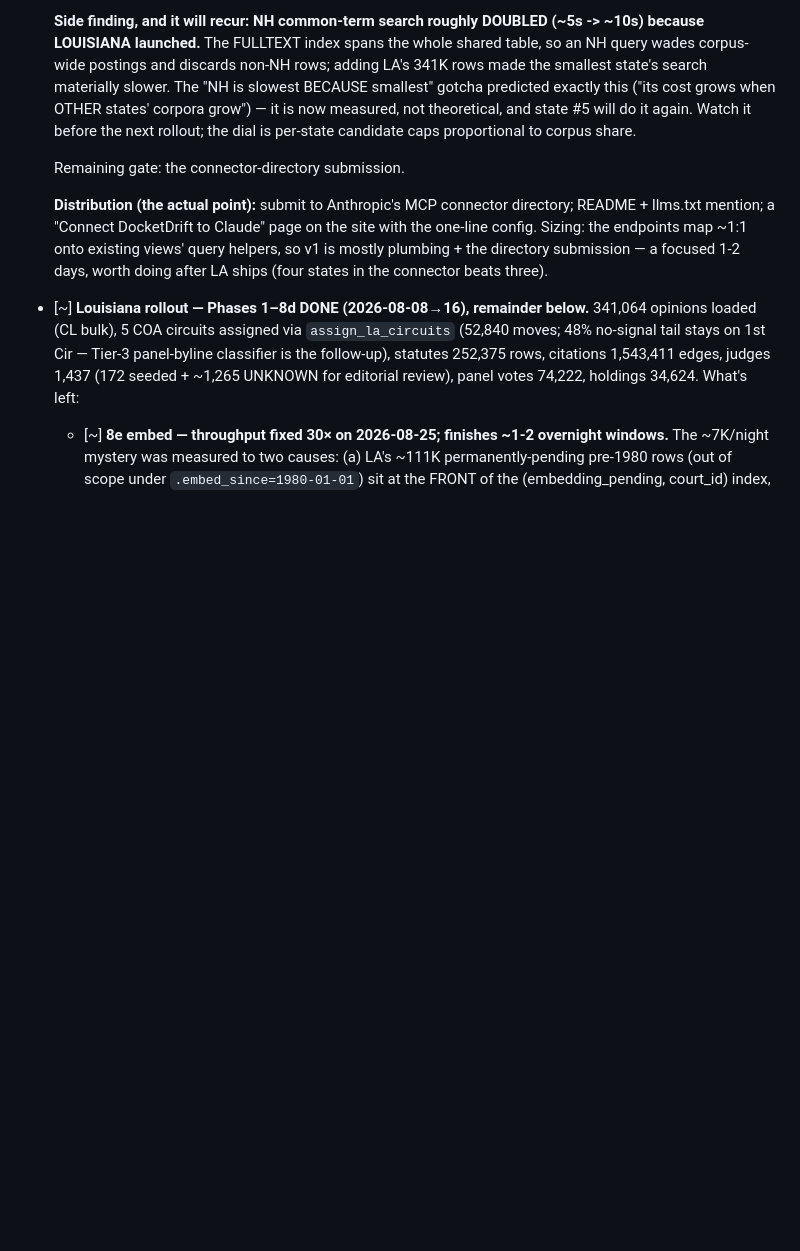
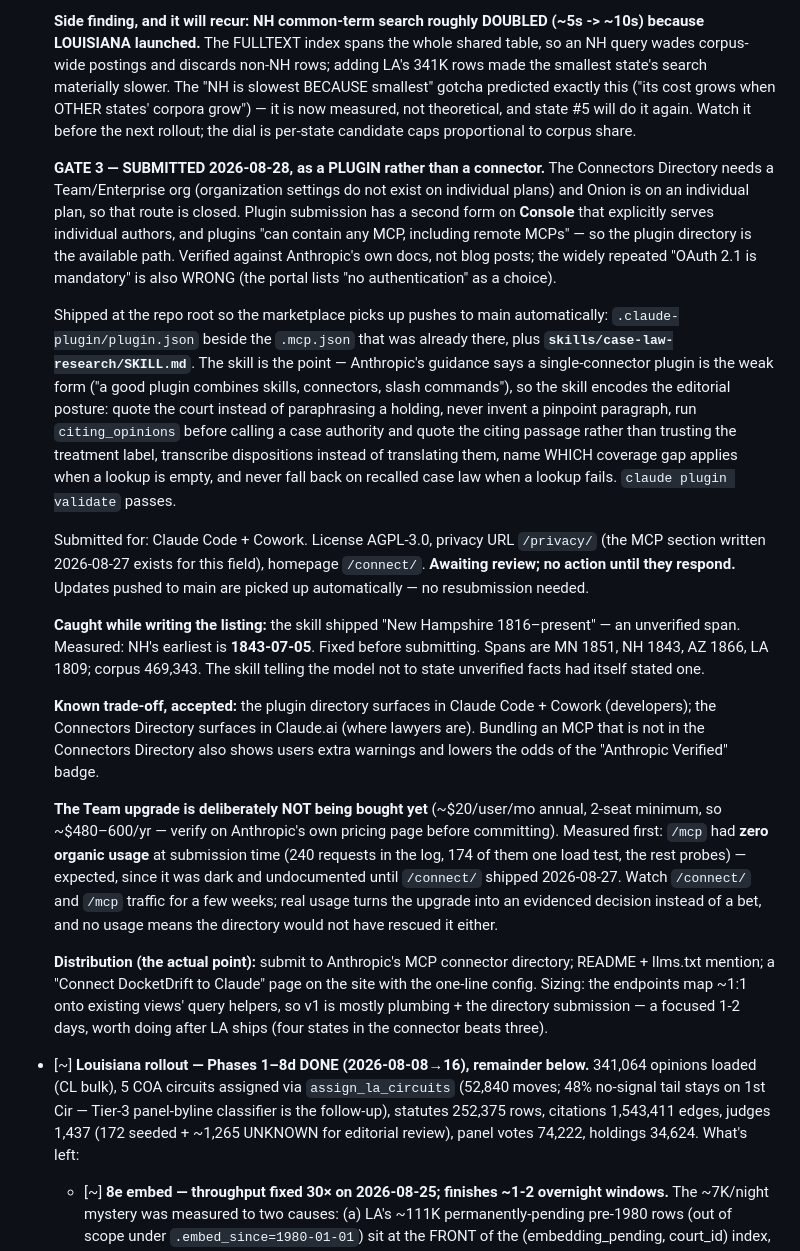
Before and after one commit to OnionMadder/docketdrift, a Markdown page: docs/TODO.md, the part around the change. Drawn GitHub-style; blank space fills up the shorter version.

Commit message:
docs(TODO): MCP gate 3 — plugin submitted via Console 2026-08-28
Connectors Directory blocked on Team account; plugin-via-Console is the
individual path. Records what shipped, the audience trade-off accepted,
the unverified NH span caught while writing the listing, and why the
Team upgrade is being measured rather than bought.

Co-Authored-By: Claude Opus 5 <noreply@anthropic.com>

```diff
--- a/docs/TODO.md
+++ b/docs/TODO.md
@@ -628,7 +628,56 @@ MN-specific bug.
   state #5 will do it again. Watch it before the next rollout; the dial
   is per-state candidate caps proportional to corpus share.
 
-  Remaining gate: the connector-directory submission.
+  **GATE 3 — SUBMITTED 2026-08-28, as a PLUGIN rather than a connector.**
+  The Connectors Directory needs a Team/Enterprise org (organization
+  settings do not exist on individual plans) and Onion is on an
+  individual plan, so that route is closed. Plugin submission has a
+  second form on **Console** that explicitly serves individual authors,
+  and plugins "can contain any MCP, including remote MCPs" — so the
+  plugin directory is the available path. Verified against Anthropic's
+  own docs, not blog posts; the widely repeated "OAuth 2.1 is mandatory"
+  is also WRONG (the portal lists "no authentication" as a choice).
+
+  Shipped at the repo root so the marketplace picks up pushes to main
+  automatically: `.claude-plugin/plugin.json` beside the `.mcp.json`
+  that was already there, plus **`skills/case-law-research/SKILL.md`**.
+  The skill is the point — Anthropic's guidance says a single-connector
+  plugin is the weak form ("a good plugin combines skills, connectors,
+  slash commands"), so the skill encodes the editorial posture: quote
+  the court instead of paraphrasing a holding, never invent a pinpoint
+  paragraph, run `citing_opinions` before calling a case authority and
+  quote the citing passage rather than trusting the treatment label,
+  transcribe dispositions instead of translating them, name WHICH
+  coverage gap applies when a lookup is empty, and never fall back on
+  recalled case law when a lookup fails. `claude plugin validate` passes.
+
+  Submitted for: Claude Code + Cowork. License AGPL-3.0, privacy URL
+  `/privacy/` (the MCP section written 2026-08-27 exists for this
+  field), homepage `/connect/`. **Awaiting review; no action until they
+  respond.** Updates pushed to main are picked up automatically — no
+  resubmission needed.
+
+  **Caught while writing the listing:** the skill shipped "New Hampshire
+  1816–present" — an unverified span. Measured: NH's earliest is
+  **1843-07-05**. Fixed before submitting. Spans are MN 1851, NH 1843,
+  AZ 1866, LA 1809; corpus 469,343. The skill telling the model not to
+  state unverified facts had itself stated one.
+
+  **Known trade-off, accepted:** the plugin directory surfaces in Claude
+  Code + Cowork (developers); the Connectors Directory surfaces in
+  Claude.ai (where lawyers are). Bundling an MCP that is not in the
+  Connectors Directory also shows users extra warnings and lowers the
+  odds of the "Anthropic Verified" badge.
+
+  **The Team upgrade is deliberately NOT being bought yet** (~$20/user/mo
+  annual, 2-seat minimum, so ~$480–600/yr — verify on Anthropic's own
+  pricing page before committing). Measured first: `/mcp` had **zero
+  organic usage** at submission time (240 requests in the log, 174 of
+  them one load test, the rest probes) — expected, since it was dark and
+  undocumented until `/connect/` shipped 2026-08-27. Watch `/connect/`
+  and `/mcp` traffic for a few weeks; real usage turns the upgrade into
+  an evidenced decision instead of a bet, and no usage means the
+  directory would not have rescued it either.
 
   **Distribution (the actual point):** submit to Anthropic's MCP
   connector directory; README + llms.txt mention; a "Connect DocketDrift
```
